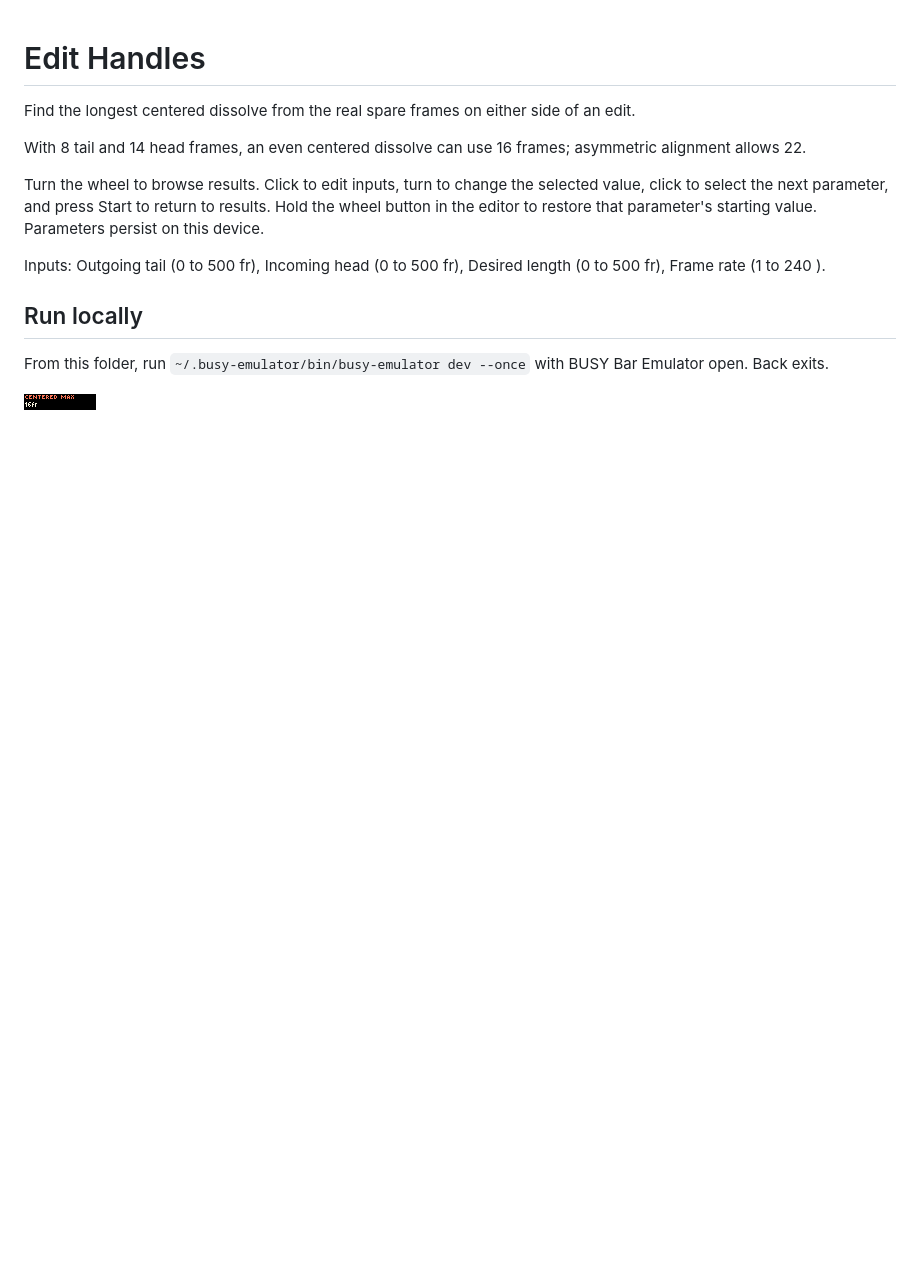
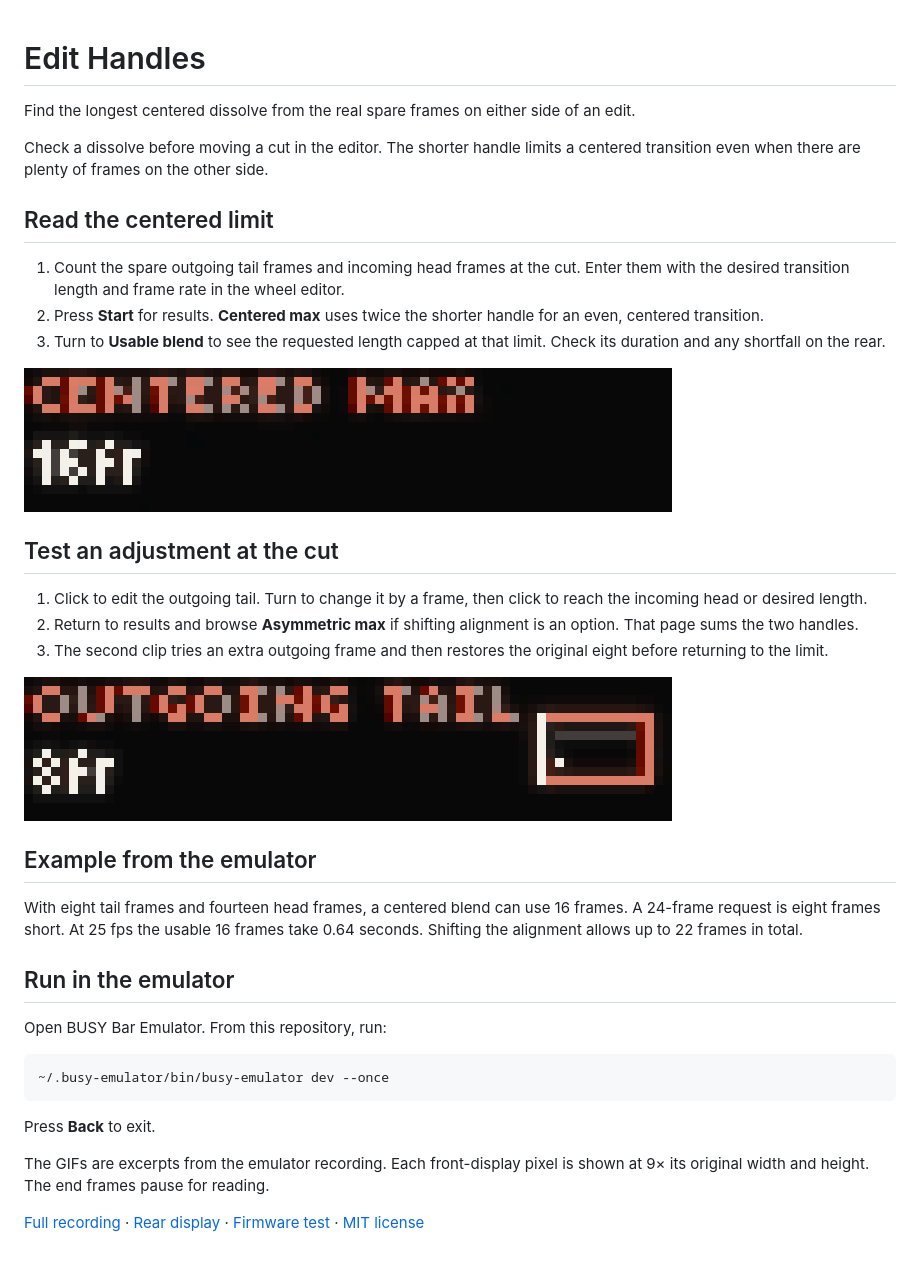
Before and after one commit to ncoooooper/busybar-edit-handles, a Markdown page: README.md, the part around the change. Rendered like a GitHub page; pictures changed too: media/guide/edit-outgoing-tail.gif (added), media/guide/inspect-usable-blend.gif (added); blank space fills up the shorter version.

Commit message:
Add an illustrated user guide with recorded control sequences

````diff
--- a/README.md
+++ b/README.md
@@ -2,14 +2,38 @@
 
 Find the longest centered dissolve from the real spare frames on either side of an edit.
 
-With 8 tail and 14 head frames, an even centered dissolve can use 16 frames; asymmetric alignment allows 22.
+Check a dissolve before moving a cut in the editor. The shorter handle limits a centered transition even when there are plenty of frames on the other side.
 
-Turn the wheel to browse results. Click to edit inputs, turn to change the selected value, click to select the next parameter, and press Start to return to results. Hold the wheel button in the editor to restore that parameter's starting value. Parameters persist on this device.
+## Read the centered limit
 
-Inputs: Outgoing tail (0 to 500 fr), Incoming head (0 to 500 fr), Desired length (0 to 500 fr), Frame rate (1 to 240 ).
+1. Count the spare outgoing tail frames and incoming head frames at the cut. Enter them with the desired transition length and frame rate in the wheel editor.
+2. Press **Start** for results. **Centered max** uses twice the shorter handle for an even, centered transition.
+3. Turn to **Usable blend** to see the requested length capped at that limit. Check its duration and any shortfall on the rear.
 
-## Run locally
+![The centered maximum of 16 frames gives way to a usable blend of 16 frames.](media/guide/inspect-usable-blend.gif)
 
-From this folder, run `~/.busy-emulator/bin/busy-emulator dev --once` with BUSY Bar Emulator open. Back exits.
+## Test an adjustment at the cut
 
-![BUSY Bar front display](screenshots/front-1.png)
+1. Click to edit the outgoing tail. Turn to change it by a frame, then click to reach the incoming head or desired length.
+2. Return to results and browse **Asymmetric max** if shifting alignment is an option. That page sums the two handles.
+3. The second clip tries an extra outgoing frame and then restores the original eight before returning to the limit.
+
+![Outgoing tail changes from eight to nine frames and back before the 16-frame maximum returns.](media/guide/edit-outgoing-tail.gif)
+
+## Example from the emulator
+
+With eight tail frames and fourteen head frames, a centered blend can use 16 frames. A 24-frame request is eight frames short. At 25 fps the usable 16 frames take 0.64 seconds. Shifting the alignment allows up to 22 frames in total.
+
+## Run in the emulator
+
+Open BUSY Bar Emulator. From this repository, run:
+
+```sh
+~/.busy-emulator/bin/busy-emulator dev --once
+```
+
+Press **Back** to exit.
+
+The GIFs are excerpts from the emulator recording. Each front-display pixel is shown at 9× its original width and height. The end frames pause for reading.
+
+[Full recording](media/controls.mp4) · [Rear display](screenshots/back-1.png) · [Firmware test](EMULATOR-QA.md) · [MIT license](LICENSE)
````
